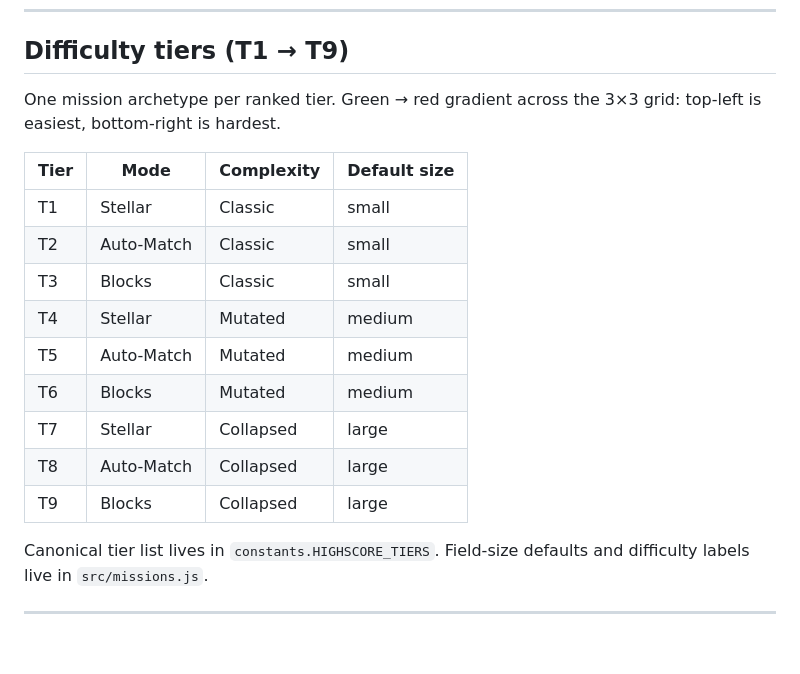
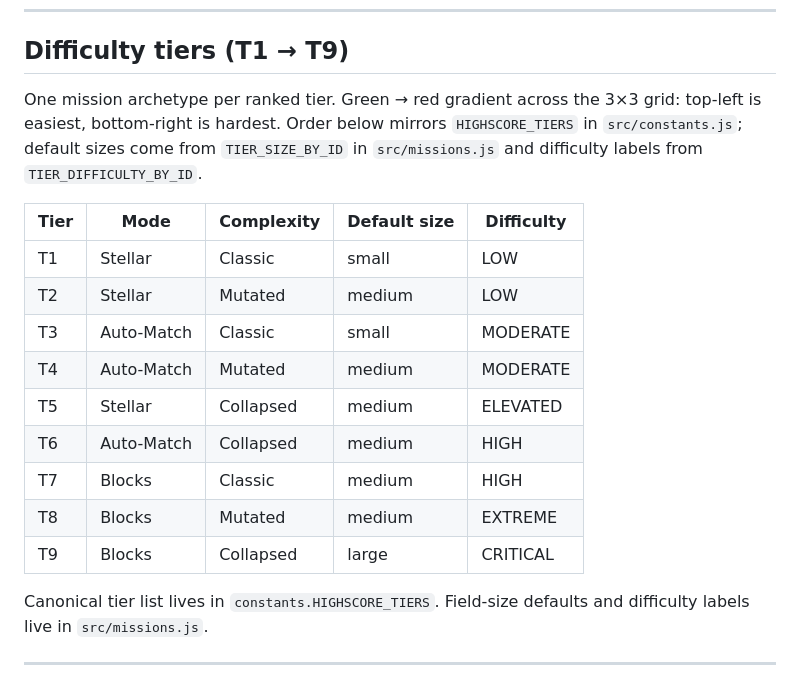
Before and after one commit to Sergutsu/StellarCollapse, a Markdown page: docs/DESIGN.md, the part around the change. Rendered like a GitHub page; blank space fills up the shorter version.

```diff
--- a/docs/DESIGN.md
+++ b/docs/DESIGN.md
@@ -107,19 +107,19 @@ There is no player-name input. If a player wants a custom name, a later PR can a
 
 ## Difficulty tiers (T1 → T9)
 
-One mission archetype per ranked tier. Green → red gradient across the 3×3 grid: top-left is easiest, bottom-right is hardest.
+One mission archetype per ranked tier. Green → red gradient across the 3×3 grid: top-left is easiest, bottom-right is hardest. Order below mirrors `HIGHSCORE_TIERS` in `src/constants.js`; default sizes come from `TIER_SIZE_BY_ID` in `src/missions.js` and difficulty labels from `TIER_DIFFICULTY_BY_ID`.
 
-| Tier | Mode | Complexity | Default size |
-|---|---|---|---|
-| T1 | Stellar | Classic | small |
-| T2 | Auto-Match | Classic | small |
-| T3 | Blocks | Classic | small |
-| T4 | Stellar | Mutated | medium |
-| T5 | Auto-Match | Mutated | medium |
-| T6 | Blocks | Mutated | medium |
-| T7 | Stellar | Collapsed | large |
-| T8 | Auto-Match | Collapsed | large |
-| T9 | Blocks | Collapsed | large |
+| Tier | Mode | Complexity | Default size | Difficulty |
+|---|---|---|---|---|
+| T1 | Stellar | Classic | small | LOW |
+| T2 | Stellar | Mutated | medium | LOW |
+| T3 | Auto-Match | Classic | small | MODERATE |
+| T4 | Auto-Match | Mutated | medium | MODERATE |
+| T5 | Stellar | Collapsed | medium | ELEVATED |
+| T6 | Auto-Match | Collapsed | medium | HIGH |
+| T7 | Blocks | Classic | medium | HIGH |
+| T8 | Blocks | Mutated | medium | EXTREME |
+| T9 | Blocks | Collapsed | large | CRITICAL |
 
 Canonical tier list lives in `constants.HIGHSCORE_TIERS`. Field-size defaults and difficulty labels live in `src/missions.js`.
 
```
Also changed, not shown: docs/GAMEPLAY.md (+13 -9 lines).
